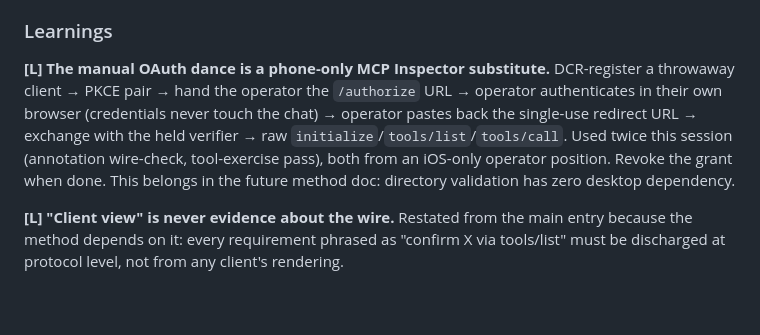
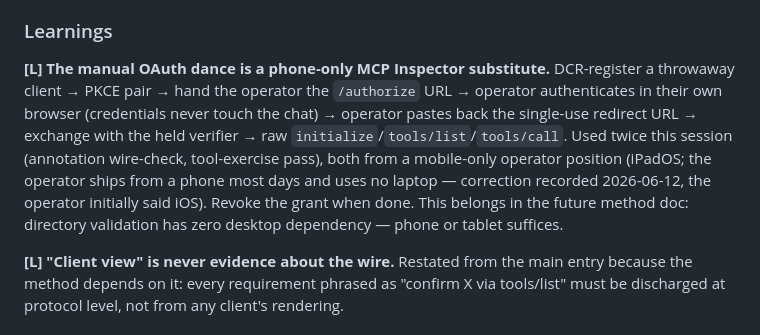
Before and after one commit to klappy/git-repo-auth-mcp, a Markdown page: odd/ledger/2026-06-11-submission-validation-pass.md, the part around the change. Drawn GitHub-style; blank space fills up the shorter version.

Commit message:
docs: correct device claims — iPadOS not iOS for the validation passes; mobile-only (no laptop), per operator correction 2026-06-12

```diff
--- a/odd/ledger/2026-06-11-submission-validation-pass.md
+++ b/odd/ledger/2026-06-11-submission-validation-pass.md
@@ -48,7 +48,7 @@ All four "Open before form-fill" items above closed by the operator: zero state
 
 ### Learnings
 
-**[L] The manual OAuth dance is a phone-only MCP Inspector substitute.** DCR-register a throwaway client → PKCE pair → hand the operator the `/authorize` URL → operator authenticates in their own browser (credentials never touch the chat) → operator pastes back the single-use redirect URL → exchange with the held verifier → raw `initialize`/`tools/list`/`tools/call`. Used twice this session (annotation wire-check, tool-exercise pass), both from an iOS-only operator position. Revoke the grant when done. This belongs in the future method doc: directory validation has zero desktop dependency.
+**[L] The manual OAuth dance is a phone-only MCP Inspector substitute.** DCR-register a throwaway client → PKCE pair → hand the operator the `/authorize` URL → operator authenticates in their own browser (credentials never touch the chat) → operator pastes back the single-use redirect URL → exchange with the held verifier → raw `initialize`/`tools/list`/`tools/call`. Used twice this session (annotation wire-check, tool-exercise pass), both from a mobile-only operator position (iPadOS; the operator ships from a phone most days and uses no laptop — correction recorded 2026-06-12, the operator initially said iOS). Revoke the grant when done. This belongs in the future method doc: directory validation has zero desktop dependency — phone or tablet suffices.
 
 **[L] "Client view" is never evidence about the wire.** Restated from the main entry because the method depends on it: every requirement phrased as "confirm X via tools/list" must be discharged at protocol level, not from any client's rendering.
 
```
Also changed, not shown: marketing/knowledge-base.md (+1 -1 lines).
